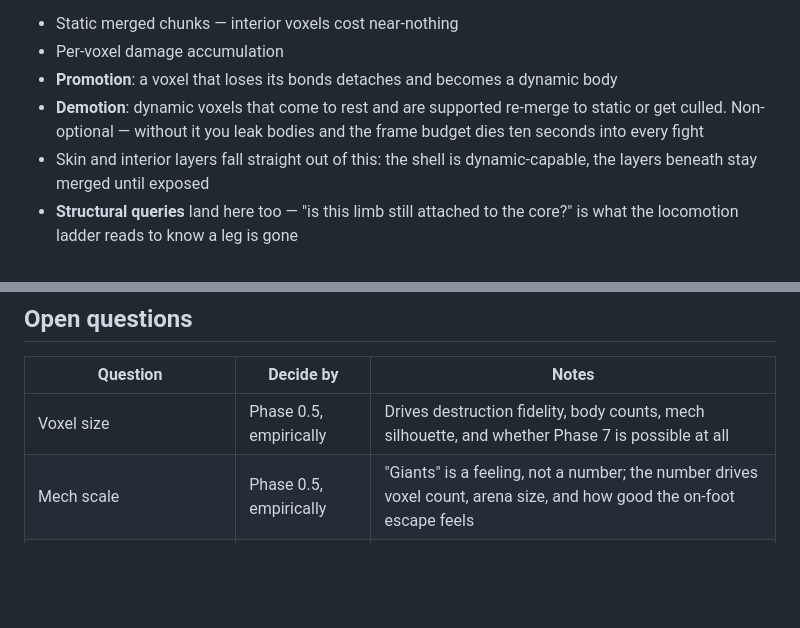
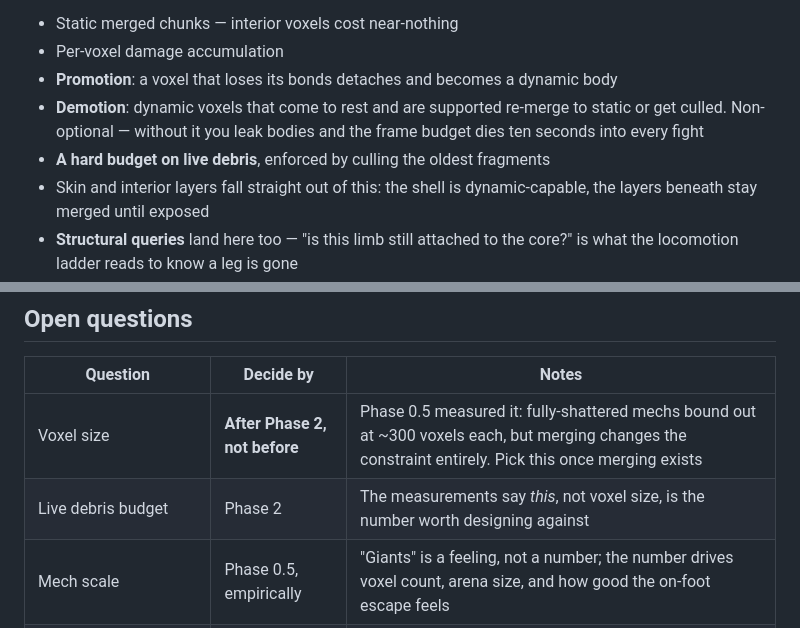
Before and after one commit to Piedpiper80/Box3D-Quest-3, a Markdown page: docs/design/ROADMAP.md, 2 parts joined by grey strips. Drawn GitHub-style; blank space fills up the shorter version.

```diff
--- a/docs/design/ROADMAP.md
+++ b/docs/design/ROADMAP.md
@@ -259,6 +259,7 @@ mechs, buildings and terrain affordable at once.
 - **Demotion**: dynamic voxels that come to rest and are supported re-merge to
   static or get culled. Non-optional — without it you leak bodies and the frame
   budget dies ten seconds into every fight
+- **A hard budget on live debris**, enforced by culling the oldest fragments
 - Skin and interior layers fall straight out of this: the shell is
   dynamic-capable, the layers beneath stay merged until exposed
 - **Structural queries** land here too — "is this limb still attached to the
@@ -373,7 +374,8 @@ Phase 2 stabilises.
 
 | Question | Decide by | Notes |
 |---|---|---|
-| Voxel size | Phase 0.5, empirically | Drives destruction fidelity, body counts, mech silhouette, and whether Phase 7 is possible at all |
+| Voxel size | **After Phase 2, not before** | Phase 0.5 measured it: fully-shattered mechs bound out at ~300 voxels each, but merging changes the constraint entirely. Pick this once merging exists |
+| Live debris budget | Phase 2 | The measurements say *this*, not voxel size, is the number worth designing against |
 | Mech scale | Phase 0.5, empirically | "Giants" is a feeling, not a number; the number drives voxel count, arena size, and how good the on-foot escape feels |
 | Target refresh rate | Phase 0 | 72 Hz rock-solid beats 90 Hz with drops for a physics-heavy game; revisit once the Phase 0 number is known |
 | Hands or controllers for combat | Phase 1 spike | Split answers are fine and probably correct |
```
Also changed, not shown: docs/design/phase-0-foundations.md (+40 -0 lines).
